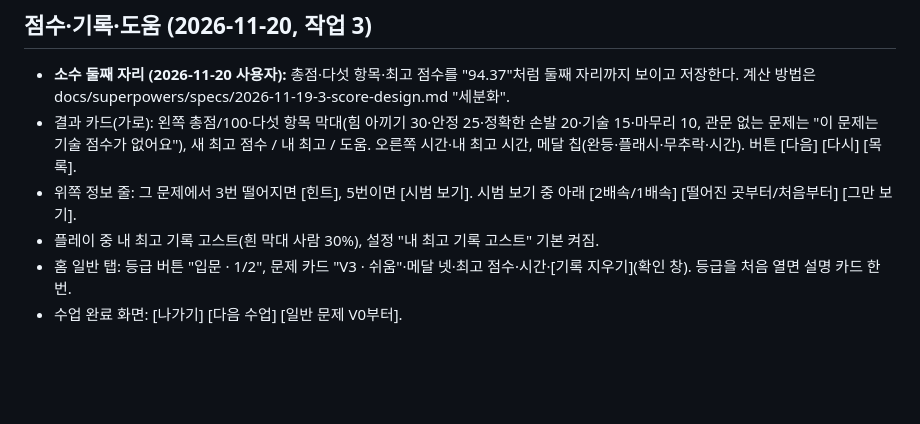
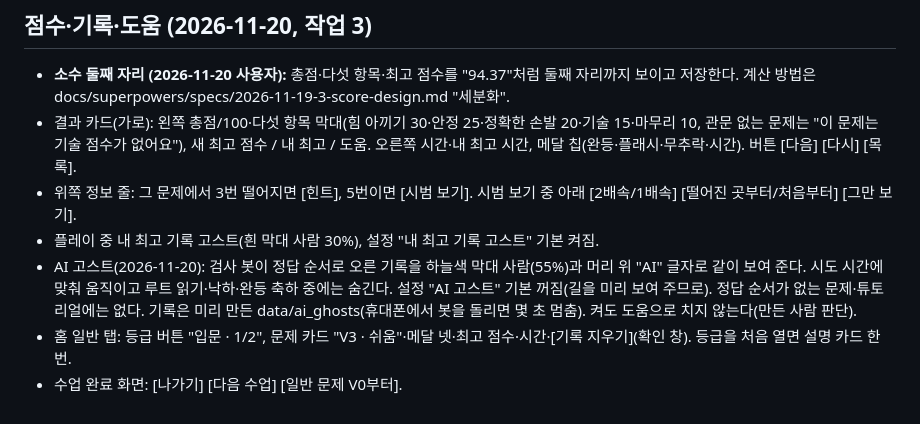
Before and after one commit to ysc1230/climb_game, a Markdown page: docs/18_screen_spec.md, the part around the change. Drawn GitHub-style; blank space fills up the shorter version.

```diff
--- a/docs/18_screen_spec.md
+++ b/docs/18_screen_spec.md
@@ -358,5 +358,6 @@ art/sfx/*.wav (heartbeat, danger, caution, recover). art_source/sfx/make_sfx.py
 - 결과 카드(가로): 왼쪽 총점/100·다섯 항목 막대(힘 아끼기 30·안정 25·정확한 손발 20·기술 15·마무리 10, 관문 없는 문제는 "이 문제는 기술 점수가 없어요"), 새 최고 점수 / 내 최고 / 도움. 오른쪽 시간·내 최고 시간, 메달 칩(완등·플래시·무추락·시간). 버튼 [다음] [다시] [목록].
 - 위쪽 정보 줄: 그 문제에서 3번 떨어지면 [힌트], 5번이면 [시범 보기]. 시범 보기 중 아래 [2배속/1배속] [떨어진 곳부터/처음부터] [그만 보기].
 - 플레이 중 내 최고 기록 고스트(흰 막대 사람 30%), 설정 "내 최고 기록 고스트" 기본 켜짐.
+- AI 고스트(2026-11-20): 검사 봇이 정답 순서로 오른 기록을 하늘색 막대 사람(55%)과 머리 위 "AI" 글자로 같이 보여 준다. 시도 시간에 맞춰 움직이고 루트 읽기·낙하·완등 축하 중에는 숨긴다. 설정 "AI 고스트" 기본 꺼짐(길을 미리 보여 주므로). 정답 순서가 없는 문제·튜토리얼에는 없다. 기록은 미리 만든 data/ai_ghosts(휴대폰에서 봇을 돌리면 몇 초 멈춤). 켜도 도움으로 치지 않는다(만든 사람 판단).
 - 홈 일반 탭: 등급 버튼 "입문 · 1/2", 문제 카드 "V3 · 쉬움"·메달 넷·최고 점수·시간·[기록 지우기](확인 창). 등급을 처음 열면 설명 카드 한 번.
 - 수업 완료 화면: [나가기] [다음 수업] [일반 문제 V0부터].
```
Also changed, not shown: docs/19_content_authoring.md (+2 -0 lines), docs/23_dev_readiness_review.md (+3 -1 lines), docs/images/ai_ghost.png (added), 13 other files.
